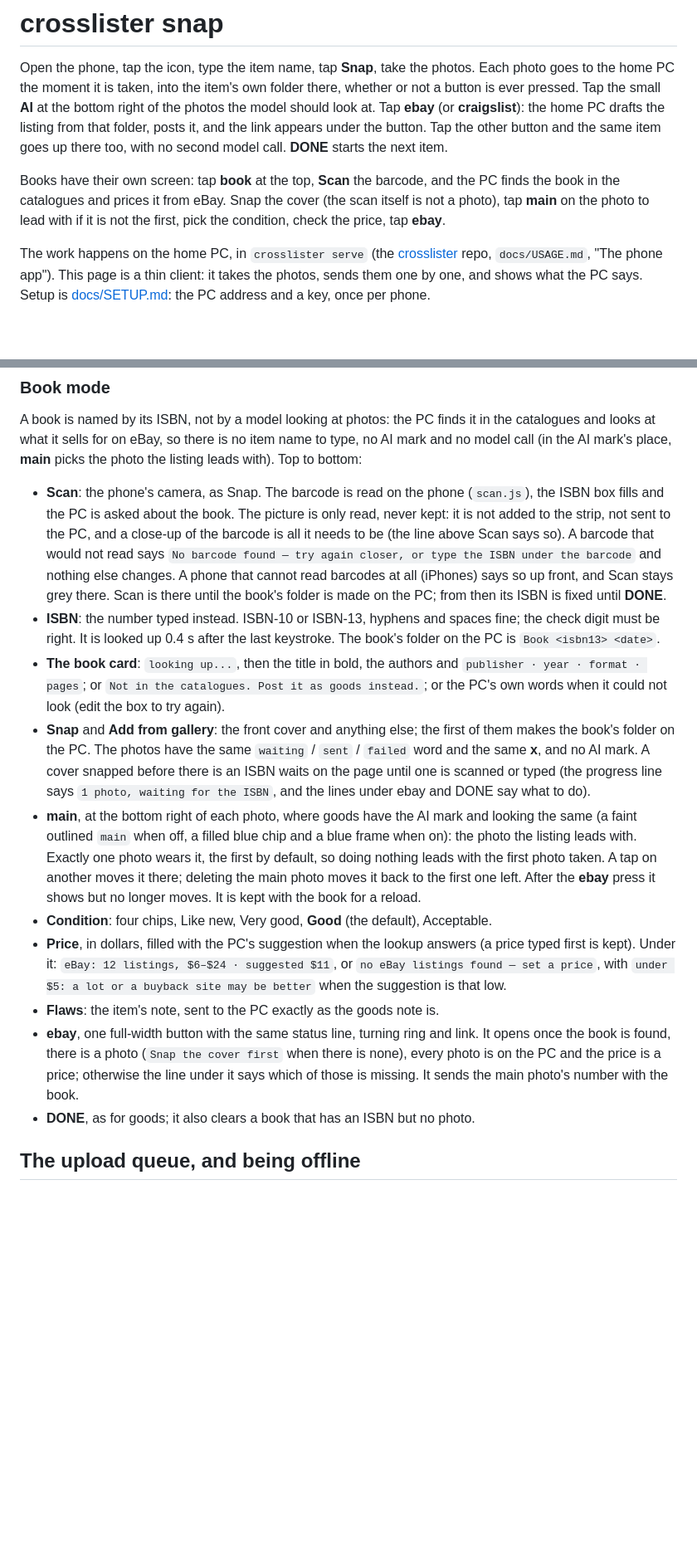
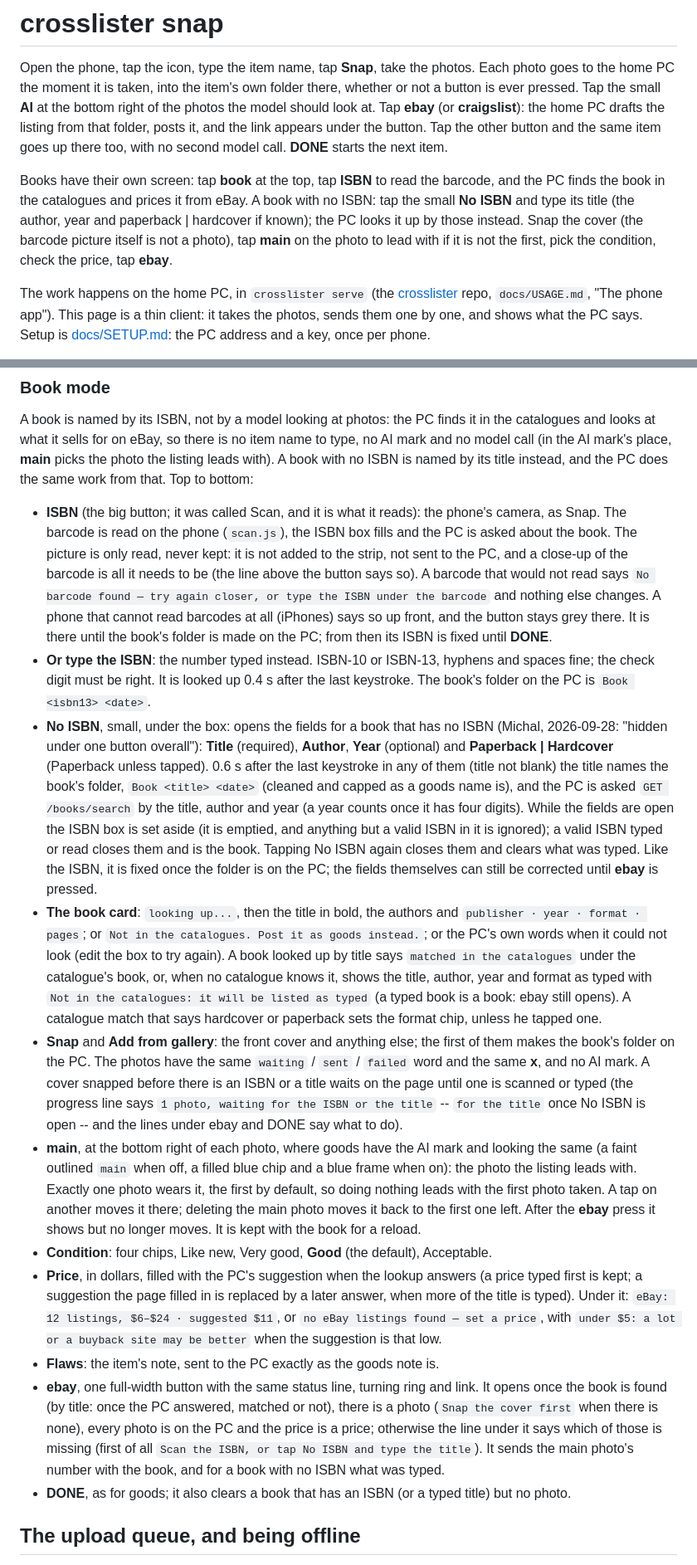
Before and after one commit to michalkoszycki/crosslister-snap, a Markdown page: README.md, 2 parts joined by grey strips. Shown at 83% size. Rendered like a GitHub page; blank space fills up the shorter version.

```diff
--- a/README.md
+++ b/README.md
@@ -8,10 +8,13 @@ at the bottom right of the photos the model should look at. Tap **ebay** (or
 the link appears under the button. Tap the other button and the same item goes
 up there too, with no second model call. **DONE** starts the next item.
 
-Books have their own screen: tap **book** at the top, **Scan** the barcode,
-and the PC finds the book in the catalogues and prices it from eBay. Snap the
-cover (the scan itself is not a photo), tap **main** on the photo to lead with
-if it is not the first, pick the condition, check the price, tap **ebay**.
+Books have their own screen: tap **book** at the top, tap **ISBN** to read
+the barcode, and the PC finds the book in the catalogues and prices it from
+eBay. A book with no ISBN: tap the small **No ISBN** and type its title (the
+author, year and paperback | hardcover if known); the PC looks it up by those
+instead. Snap the cover (the barcode picture itself is not a photo), tap
+**main** on the photo to lead with if it is not the first, pick the
+condition, check the price, tap **ebay**.
 
 The work happens on the home PC, in `crosslister serve` (the
 [crosslister](../crosslister) repo, `docs/USAGE.md`, "The phone app"). This
@@ -121,31 +124,51 @@ to reach the PC (2 of 4 sent)`, or that the other button goes first.
 A book is named by its ISBN, not by a model looking at photos: the PC finds it
 in the catalogues and looks at what it sells for on eBay, so there is no item
 name to type, no AI mark and no model call (in the AI mark's place, **main**
-picks the photo the listing leads with). Top to bottom:
+picks the photo the listing leads with). A book with no ISBN is named by its
+title instead, and the PC does the same work from that. Top to bottom:
 
-- **Scan**: the phone's camera, as Snap. The barcode is read on the phone
+- **ISBN** (the big button; it was called Scan, and it is what it reads): the
+  phone's camera, as Snap. The barcode is read on the phone
   (`scan.js`), the ISBN box fills and the PC is asked about the book. The
   picture is only read, never kept: it is not added to the strip, not sent to
   the PC, and a close-up of the barcode is all it needs to be (the line above
-  Scan says so). A barcode that would not read says `No barcode found — try
+  the button says so). A barcode that would not read says `No barcode found — try
   again closer, or type the ISBN under the barcode` and nothing else changes. A
-  phone that cannot read barcodes at all (iPhones) says so up front, and Scan
-  stays grey there. Scan is
+  phone that cannot read barcodes at all (iPhones) says so up front, and the
+  button stays grey there. It is
   there until the book's folder is made on the PC; from then its ISBN is fixed
   until **DONE**.
-- **ISBN**: the number typed instead. ISBN-10 or ISBN-13, hyphens and spaces
+- **Or type the ISBN**: the number typed instead. ISBN-10 or ISBN-13, hyphens and spaces
   fine; the check digit must be right. It is looked up 0.4 s after the last
   keystroke. The book's folder on the PC is `Book <isbn13> <date>`.
+- **No ISBN**, small, under the box: opens the fields for a book that has no
+  ISBN (Michal, 2026-09-28: "hidden under one button overall"): **Title**
+  (required), **Author**, **Year** (optional) and **Paperback | Hardcover**
+  (Paperback unless tapped). 0.6 s after the last keystroke in any of them
+  (title not blank) the title names the book's folder, `Book <title> <date>`
+  (cleaned and capped as a goods name is), and the PC is asked
+  `GET /books/search` by the title, author and year (a year counts once it has
+  four digits). While the fields are open the ISBN box is set aside (it is
+  emptied, and anything but a valid ISBN in it is ignored); a valid ISBN typed
+  or read closes them and is the book. Tapping No ISBN again closes them and
+  clears what was typed. Like the ISBN, it is fixed once the folder is on the
+  PC; the fields themselves can still be corrected until **ebay** is pressed.
 - **The book card**: `looking up...`, then the title in bold, the authors and
   `publisher · year · format · pages`; or `Not in the catalogues. Post it as
   goods instead.`; or the PC's own words when it could not look (edit the box
-  to try again).
+  to try again). A book looked up by title says `matched in the catalogues`
+  under the catalogue's book, or, when no catalogue knows it, shows the title,
+  author, year and format as typed with `Not in the catalogues: it will be
+  listed as typed` (a typed book is a book: ebay still opens). A catalogue
+  match that says hardcover or paperback sets the format chip, unless he
+  tapped one.
 - **Snap** and **Add from gallery**: the front cover and anything else; the
   first of them makes the book's folder on the PC. The photos have the same
   `waiting` / `sent` / `failed` word and the same **x**, and no AI mark. A
-  cover snapped before there is an ISBN waits on the page until one is scanned
-  or typed (the progress line says `1 photo, waiting for the ISBN`, and the
-  lines under ebay and DONE say what to do).
+  cover snapped before there is an ISBN or a title waits on the page until one
+  is scanned or typed (the progress line says `1 photo, waiting for the ISBN or
+  the title` -- `for the title` once No ISBN is open -- and the lines under
+  ebay and DONE say what to do).
 - **main**, at the bottom right of each photo, where goods have the AI mark
   and looking the same (a faint outlined `main` when off, a filled blue chip
   and a blue frame when on): the photo the listing leads with. Exactly one
@@ -156,16 +179,21 @@ picks the photo the listing leads with). Top to bottom:
 - **Condition**: four chips, Like new, Very good, **Good** (the default),
   Acceptable.
 - **Price**, in dollars, filled with the PC's suggestion when the lookup
-  answers (a price typed first is kept). Under it: `eBay: 12 listings, $6–$24
+  answers (a price typed first is kept; a suggestion the page filled in is
+  replaced by a later answer, when more of the title is typed). Under it: `eBay: 12 listings, $6–$24
   · suggested $11`, or `no eBay listings found — set a price`, with `under $5:
   a lot or a buyback site may be better` when the suggestion is that low.
 - **Flaws**: the item's note, sent to the PC exactly as the goods note is.
 - **ebay**, one full-width button with the same status line, turning ring and
-  link. It opens once the book is found, there is a photo (`Snap the cover
+  link. It opens once the book is found (by title: once the PC answered,
+  matched or not), there is a photo (`Snap the cover
   first` when there is none), every photo is on the PC and the price is a
-  price; otherwise the line under it says which of those is missing. It sends
-  the main photo's number with the book.
-- **DONE**, as for goods; it also clears a book that has an ISBN but no photo.
+  price; otherwise the line under it says which of those is missing (first of
+  all `Scan the ISBN, or tap No ISBN and type the title`). It sends
+  the main photo's number with the book, and for a book with no ISBN what was
+  typed.
+- **DONE**, as for goods; it also clears a book that has an ISBN (or a typed
+  title) but no photo.
 
 ## The upload queue, and being offline
 
```
Also changed, not shown: other parts of README.md (+7 -5 lines), docs/SETUP.md (+28 -9 lines).
